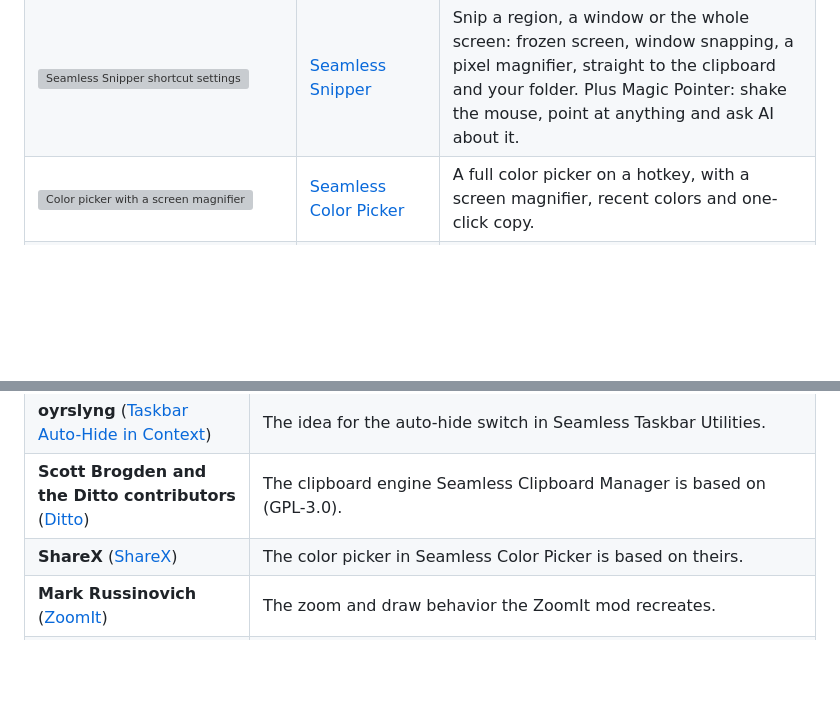
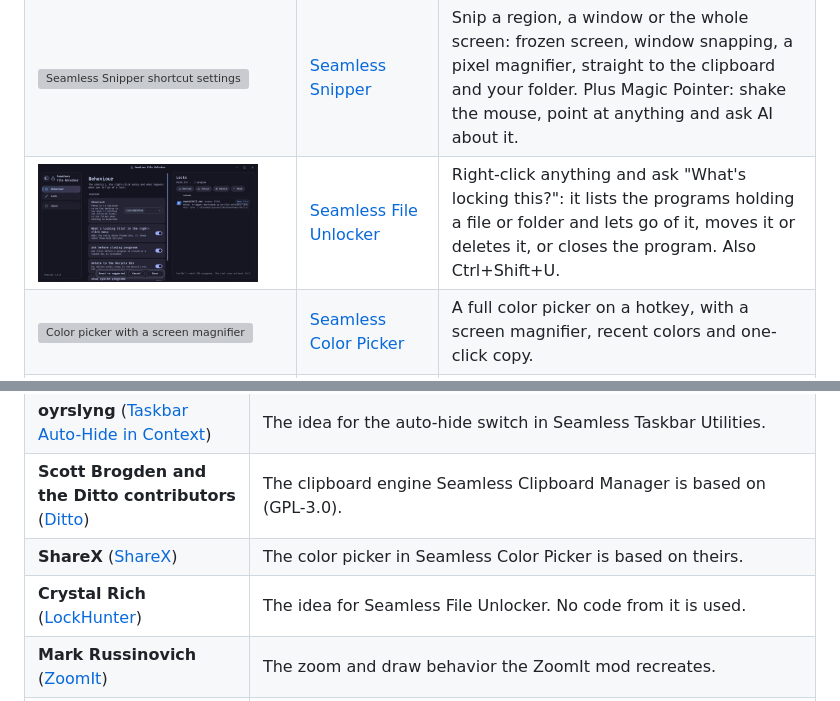
Before and after one commit to DavidHiFi/davids-windhawk-mods, a Markdown page: README.md, 2 parts joined by grey strips. Rendered like a GitHub page; pictures changed too: media/previews/seamless-file-unlocker.png (added); blank space fills up the shorter version; grey boxes are pictures that could not be loaded.

Commit message:
Seamless File Unlocker: preview picture, README row and LockHunter credit
Co-Authored-By: Claude Sonnet 5.5 <noreply@anthropic.com>

```diff
--- a/README.md
+++ b/README.md
@@ -198,6 +198,7 @@ Things you call up with a key, a click or the tray.
 | | [Seamless Clipboard Manager](mods/local/seamless-clipboard-manager) | Everything you copy, text and images, in a searchable list you open with Win+V. |
 | <img src="media/previews/seamless-download-manager.png" width="220" alt="Download list on dark Mocha glass"> | [Seamless Download Manager](mods/local/seamless-download-manager) | The Windhawk version of [Seamless Download Manager](https://github.com/DavidHiFi/seamless-download-manager): fast split downloads that pick up where they stopped, straight from your browser, from the tray. |
 | <img src="media/previews/seamless-snipper.png" width="220" alt="Seamless Snipper shortcut settings"> | [Seamless Snipper](mods/local/seamless-snipper) | Snip a region, a window or the whole screen: frozen screen, window snapping, a pixel magnifier, straight to the clipboard and your folder. Plus Magic Pointer: shake the mouse, point at anything and ask AI about it. |
+| <img src="media/previews/seamless-file-unlocker.png" width="220" alt="Seamless File Unlocker listing the program that holds a file"> | [Seamless File Unlocker](mods/local/seamless-file-unlocker) | Right-click anything and ask "What's locking this?": it lists the programs holding a file or folder and lets go of it, moves it or deletes it, or closes the program. Also Ctrl+Shift+U. |
 | <img src="media/previews/seamless-color-picker.png" width="220" alt="Color picker with a screen magnifier"> | [Seamless Color Picker](mods/local/seamless-color-picker) | A full color picker on a hotkey, with a screen magnifier, recent colors and one-click copy. |
 | <img src="media/previews/seamless-dictate.png" width="220" alt="Seamless Dictate settings in Catppuccin Mocha"> | [Seamless Dictate](mods/local/seamless-dictate) | Hold a shortcut and speak to type in any app, with AI cleanup and mic privacy while you talk. |
 | | [ZoomIt](mods/local/zoomit) | Zoom into any part of the screen and draw on it with a hotkey, like Sysinternals ZoomIt. Hold Ctrl to read small text in a big bubble. |
@@ -376,6 +377,7 @@ Most of my mods build on someone else's mod. Each mod's source names its sources
 | **oyrslyng** ([Taskbar Auto-Hide in Context](https://windhawk.net/mods/taskbar-autohide-in-context)) | The idea for the auto-hide switch in Seamless Taskbar Utilities. |
 | **Scott Brogden and the Ditto contributors** ([Ditto](https://github.com/sabrogden/Ditto)) | The clipboard engine Seamless Clipboard Manager is based on (GPL-3.0). |
 | **ShareX** ([ShareX](https://github.com/ShareX/ShareX)) | The color picker in Seamless Color Picker is based on theirs. |
+| **Crystal Rich** ([LockHunter](https://lockhunter.com)) | The idea for Seamless File Unlocker. No code from it is used. |
 | **Mark Russinovich** ([ZoomIt](https://learn.microsoft.com/sysinternals/downloads/zoomit)) | The zoom and draw behavior the ZoomIt mod recreates. |
 | **Math Shamenson** ([Hover Text Magnifier](https://windhawk.net/mods/hover-text-magnifier)) | The base of the hover magnifier in ZoomIt (MIT). |
 | **sidlikesgrapess** ([Pointer Afterimage Motion Blur](https://windhawk.net/mods/pointer-afterimage-motion-blur)) | The base of Pointer Afterimage Plus. |
```
